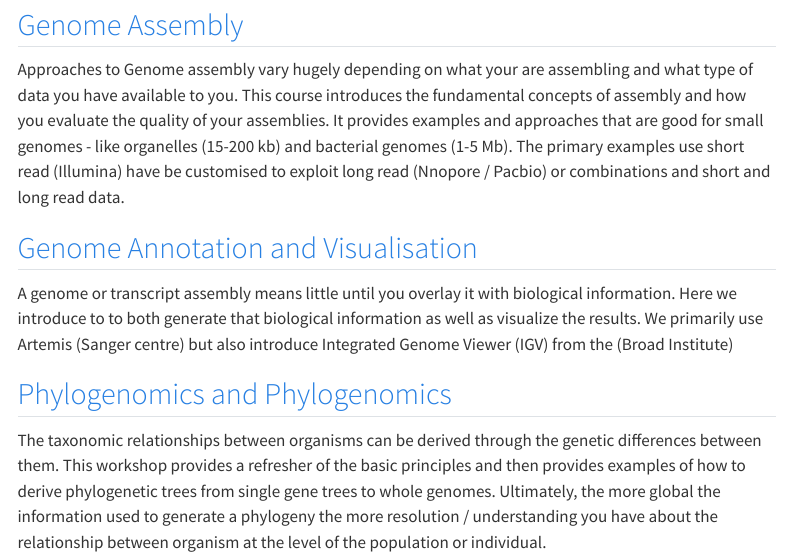
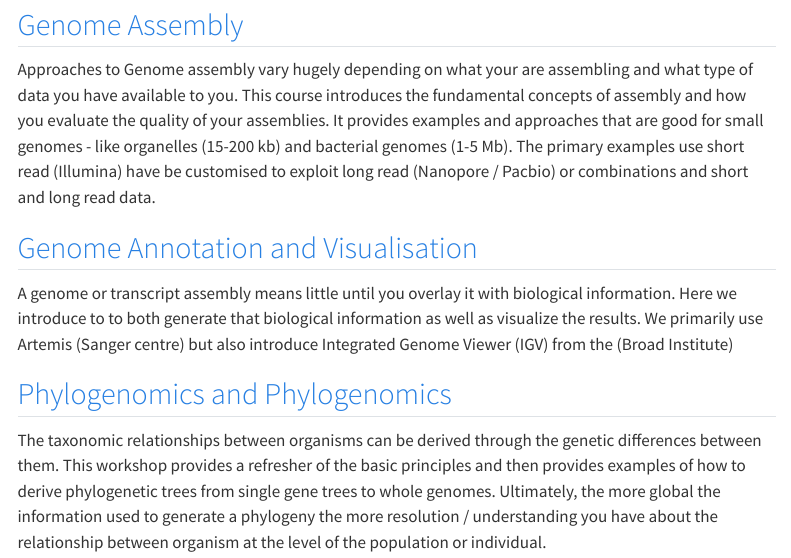
Before and after one commit to Peter-Kille/Bioinformatics_Teaching_Repo, a Quarto document (index.qmd): the page in a window 1100 px wide, from 2780 px down. Rendered offline with R 4.5, knitr and Pandoc in place of Quarto, with nearby package versions; menus at the side of the page are left out.

Commit message:
Update index.qmd

```diff
--- a/index.qmd
+++ b/index.qmd
@@ -80,11 +80,11 @@ This introduces you to the command line - yes no clicking on icons it is all abo
 
 Most of our training material does focus on bioinformatics application in the area of genomics.  The section introduces the fundamental concepts of Next Generation Sequencing (NGS) and the basic file types (fasta / fastq) and approaches to quality control (evaluation) and initial data processing.
 
-## [Genome Assembly](https://peter-kille.github.io/Bioinformatics_Teaching_Repo/3_Genome_Assembly/Genome_assembly.html)
+## [Genome Assembly](https://peter-kille.github.io/Bioinformatics_Teaching_Repo/2_Genome_Assembly/Genome_assembly.html)
 
-Approaches to Genome assembly vary hugely depending on what your are assembling and what type of data you have available to you.  This course introduces the fundamental concepts of assembly and how you evaluate the quality of your assemblies.  It provides examples and approaches that are good for small genomes - like organelles (15-200 kb) and bacterial genomes (1-5 Mb). The primary examples use short read (Illumina) have be customised to exploit long read (Nnopore / Pacbio) or combinations and short and long read data.
+Approaches to Genome assembly vary hugely depending on what your are assembling and what type of data you have available to you.  This course introduces the fundamental concepts of assembly and how you evaluate the quality of your assemblies.  It provides examples and approaches that are good for small genomes - like organelles (15-200 kb) and bacterial genomes (1-5 Mb). The primary examples use short read (Illumina) have be customised to exploit long read (Nanopore / Pacbio) or combinations and short and long read data.
 
-## [Genome Annotation and Visualisation](https://peter-kille.github.io/Bioinformatics_Teaching_Repo/3_Genome_Annotation_andVisualisation/Genome_visualisation_and_annotation.html)
+## [Genome Annotation and Visualisation](https://peter-kille.github.io/Bioinformatics_Teaching_Repo/3_Genome_Annotation_and_Visualisation/Genome_visualisation_and_annotation.html)
 
 A  genome or transcript assembly means little until you overlay it with biological information.  Here we introduce to to both generate that biological information as well as visualize the results. We primarily use Artemis (Sanger centre) but also introduce Integrated Genome Viewer (IGV) from the (Broad Institute)
 
```
